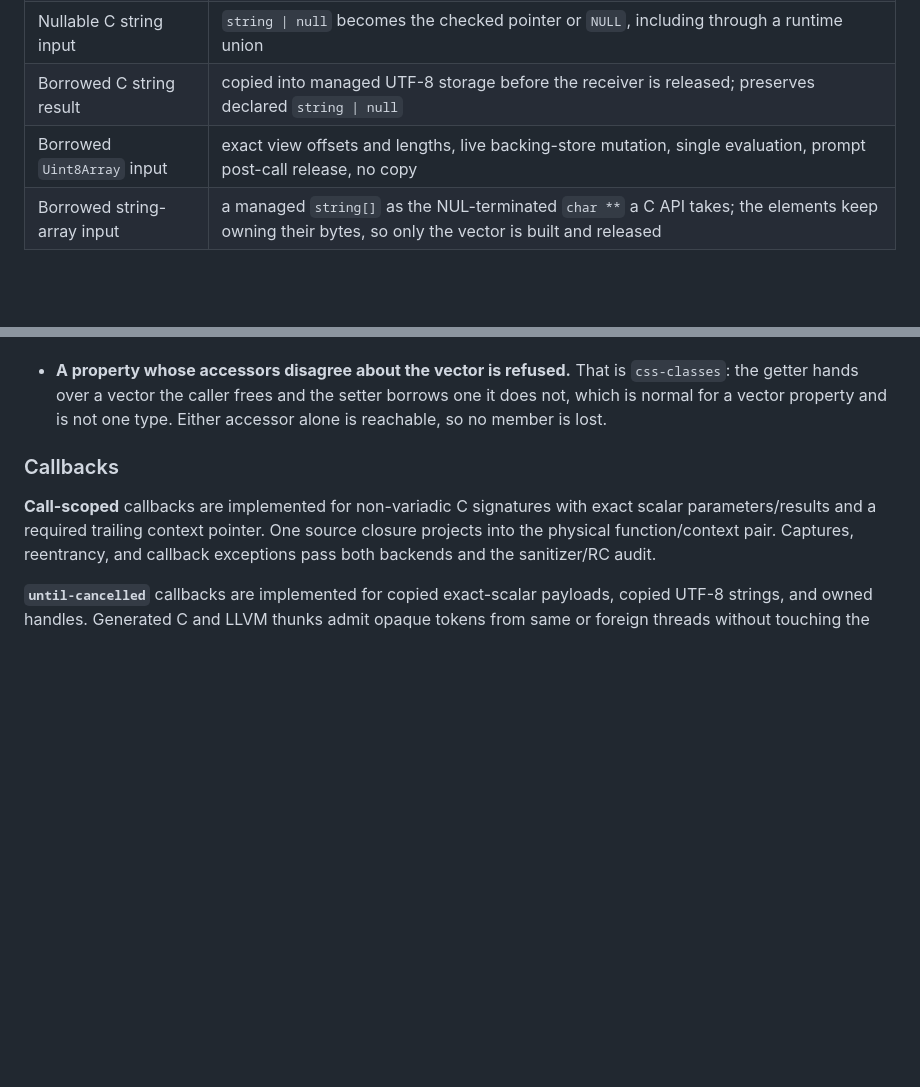
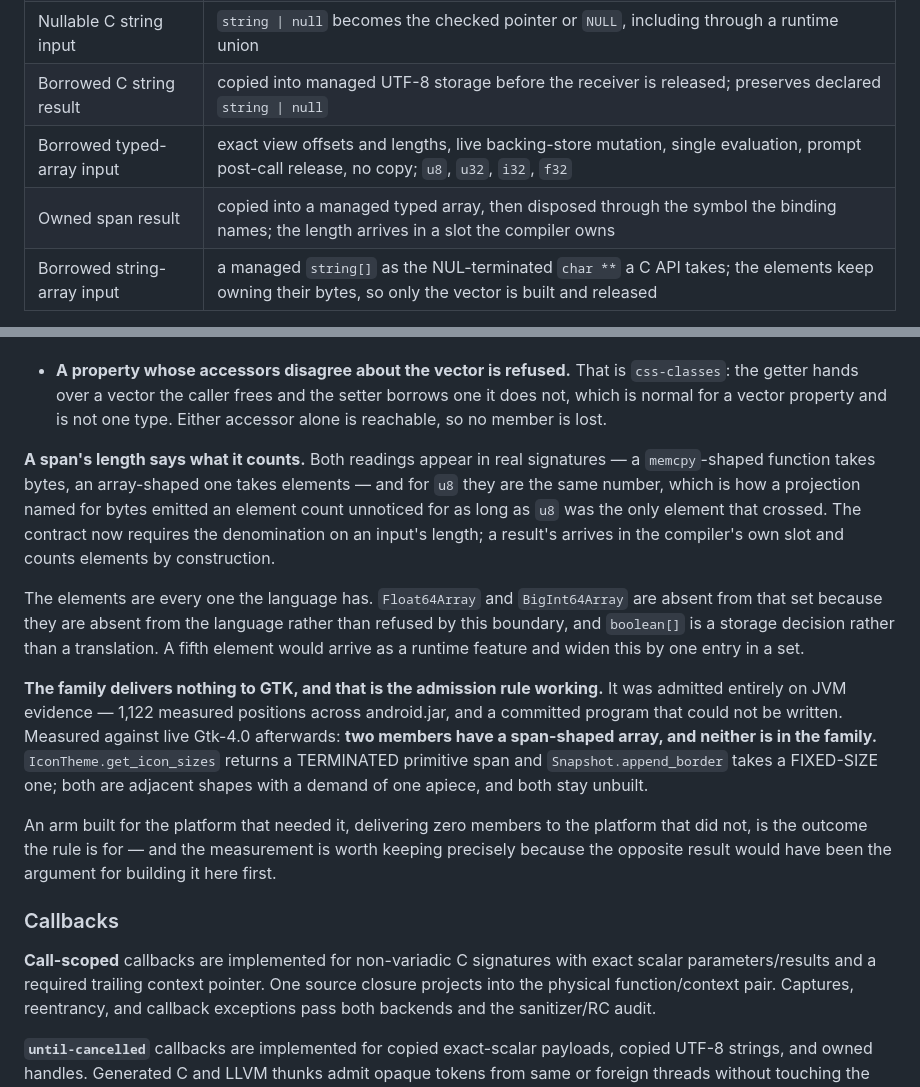
Before and after one commit to AkisArou/native-typescript, a Markdown page: docs/status.md, 2 parts joined by grey strips. GitHub-like rendering; blank space fills up the shorter version.

Commit message:
Record the span family, and what it delivered to GTK
Typed arrays cross in both directions now, for every element the language has,
with an input's length saying what it counts and a result's counting elements
in the compiler's own slot. status.md described none of it.

The part worth recording is the last paragraph. The family was admitted
entirely on JVM evidence — 1,122 measured positions and a committed program
that could not be written — and measured against live Gtk-4.0 afterwards it
delivers ZERO members. Two GTK members have a span-shaped array and neither is
in the family: one returns a terminated primitive span, the other takes a
fixed-size one, adjacent shapes with a demand of one apiece.

That is the admission rule producing exactly what it exists to produce, and it
is worth writing down while it is true rather than after somebody wonders why
the arm was built. The opposite result — a family admitted elsewhere that
happens to unlock a pile of GTK members — is the one that would have been an
argument for building it here first, and it did not happen.

The census is unchanged at 3227/797, which is the same fact from the other
side: nothing in bindgen-gir emits a span because nothing in GTK asks for one.

Co-Authored-By: Claude Opus 5 <noreply@anthropic.com>

```diff
--- a/docs/status.md
+++ b/docs/status.md
@@ -190,7 +190,8 @@ while rejecting undeclared nominal conversions.
 | Checked C string input | one-pointer projection over the runtime's existing trailing NUL; throws before native entry on an embedded NUL |
 | Nullable C string input | `string \| null` becomes the checked pointer or `NULL`, including through a runtime union |
 | Borrowed C string result | copied into managed UTF-8 storage before the receiver is released; preserves declared `string \| null` |
-| Borrowed `Uint8Array` input | exact view offsets and lengths, live backing-store mutation, single evaluation, prompt post-call release, no copy |
+| Borrowed typed-array input | exact view offsets and lengths, live backing-store mutation, single evaluation, prompt post-call release, no copy; `u8`, `u32`, `i32`, `f32` |
+| Owned span result | copied into a managed typed array, then disposed through the symbol the binding names; the length arrives in a slot the compiler owns |
 | Borrowed string-array input | a managed `string[]` as the NUL-terminated `char **` a C API takes; the elements keep owning their bytes, so only the vector is built and released |
 
 Unicode and embedded-NUL behavior, temporary-receiver lifetime, and null
@@ -246,6 +247,33 @@ What remains refused, measured rather than assumed:
   `css-classes`: the getter hands over a vector the caller frees and the
   setter borrows one it does not, which is normal for a vector property and is
   not one type. Either accessor alone is reachable, so no member is lost.
+
+**A span's length says what it counts.** Both readings appear in real
+signatures — a `memcpy`-shaped function takes bytes, an array-shaped one takes
+elements — and for `u8` they are the same number, which is how a projection
+named for bytes emitted an element count unnoticed for as long as `u8` was the
+only element that crossed. The contract now requires the denomination on an
+input's length; a result's arrives in the compiler's own slot and counts
+elements by construction.
+
+The elements are every one the language has. `Float64Array` and
+`BigInt64Array` are absent from that set because they are absent from the
+language rather than refused by this boundary, and `boolean[]` is a storage
+decision rather than a translation. A fifth element would arrive as a runtime
+feature and widen this by one entry in a set.
+
+**The family delivers nothing to GTK, and that is the admission rule working.**
+It was admitted entirely on JVM evidence — 1,122 measured positions across
+android.jar, and a committed program that could not be written. Measured
+against live Gtk-4.0 afterwards: **two members have a span-shaped array, and
+neither is in the family.** `IconTheme.get_icon_sizes` returns a TERMINATED
+primitive span and `Snapshot.append_border` takes a FIXED-SIZE one; both are
+adjacent shapes with a demand of one apiece, and both stay unbuilt.
+
+An arm built for the platform that needed it, delivering zero members to the
+platform that did not, is the outcome the rule is for — and the measurement is
+worth keeping precisely because the opposite result would have been the
+argument for building it here first.
 
 ### Callbacks
 
```
